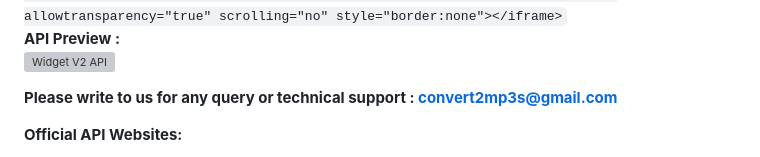
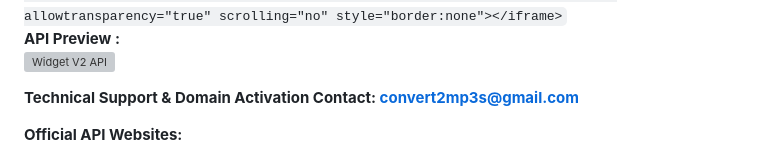
Before and after one commit to matthew-asuncion/Fast-YouTube-to-MP3-Converter-API, a Markdown page: README.md, the part around the change. Rendered like a GitHub page; grey boxes are pictures that could not be loaded.

```diff
--- a/README.md
+++ b/README.md
@@ -64,7 +64,7 @@ width="100%" height="100%" allowtransparency="true" scrolling="no" style="border
 **API Preview :**
 ![Widget V2 API](https://i.imgur.com/HITRy32.jpeg)
 
-**Please write to us for any query or technical support : convert2mp3s@gmail.com**
+**Technical Support & Domain Activation Contact: convert2mp3s@gmail.com**
 
 **Official API Websites:**
 - https://convert2mp3s.com/developers
```
